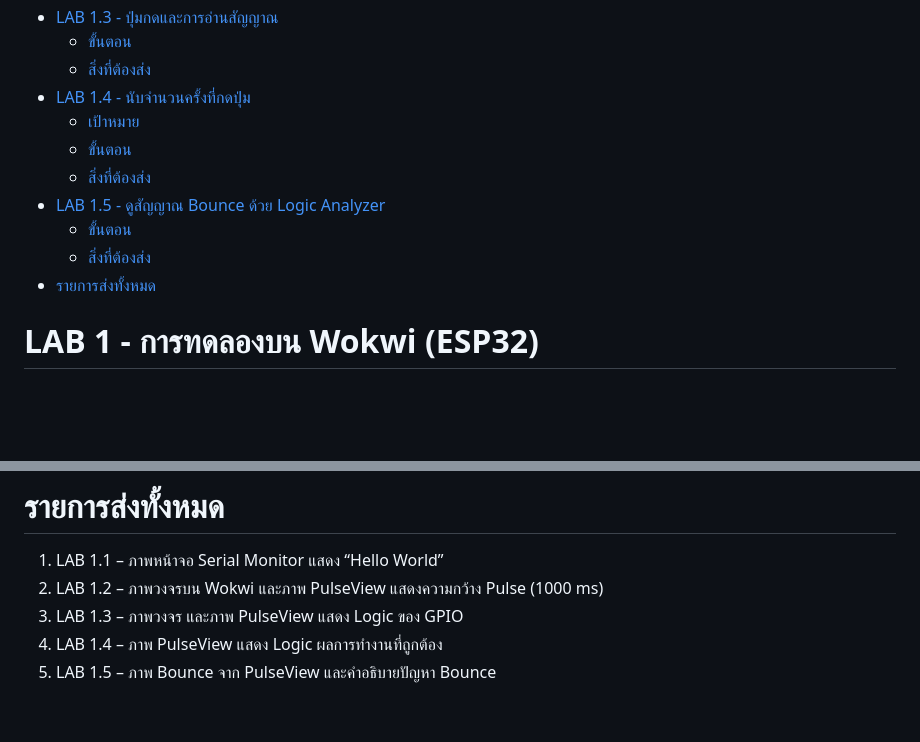
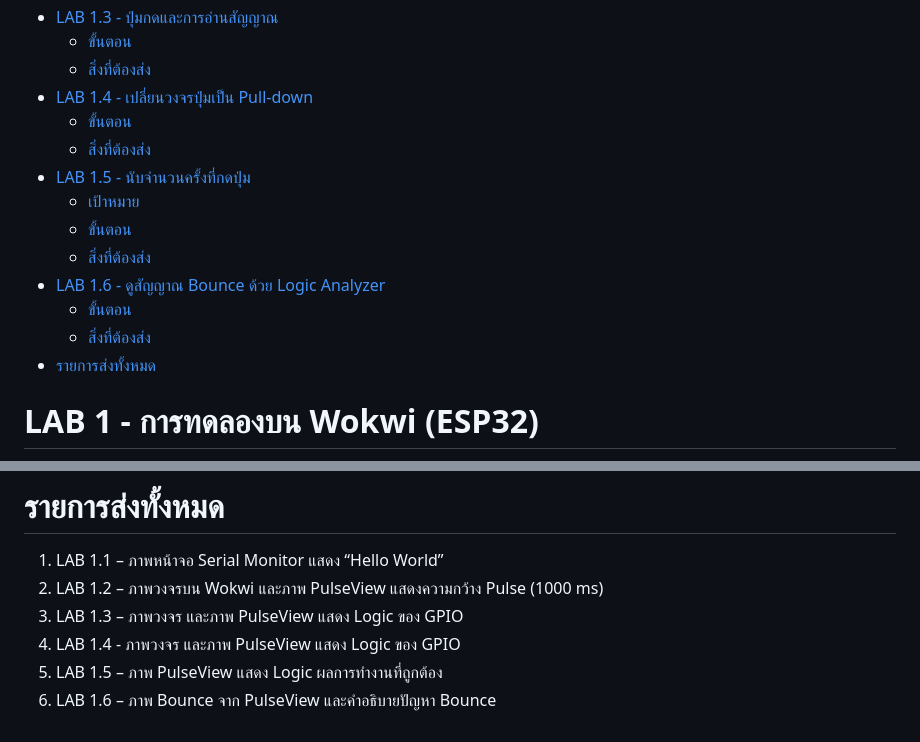
Before and after one commit to arnans/embedded-systems-lab, a Markdown page: lab1-wokwi.md, 2 parts joined by grey strips. Rendered like a GitHub page; blank space fills up the shorter version.

```diff
--- a/lab1-wokwi.md
+++ b/lab1-wokwi.md
@@ -8,13 +8,16 @@
 - [LAB 1.3 - ปุ่มกดและการอ่านสัญญาณ](#lab-13---ปุ่มกดและการอ่านสัญญาณ)
   - [ขั้นตอน](#ขั้นตอน-2)
   - [สิ่งที่ต้องส่ง](#สิ่งที่ต้องส่ง-2)
-- [LAB 1.4 - นับจำนวนครั้งที่กดปุ่ม](#lab-14---นับจำนวนครั้งที่กดปุ่ม)
-  - [เป้าหมาย](#เป้าหมาย)
+- [LAB 1.4 - เปลี่ยนวงจรปุ่มเป็น Pull-down](#lab-14---เปลี่ยนวงจรปุ่มเป็น-pull-down)
   - [ขั้นตอน](#ขั้นตอน-3)
   - [สิ่งที่ต้องส่ง](#สิ่งที่ต้องส่ง-3)
-- [LAB 1.5 - ดูสัญญาณ Bounce ด้วย Logic Analyzer](#lab-15---ดูสัญญาณ-bounce-ด้วย-logic-analyzer)
+- [LAB 1.5 - นับจำนวนครั้งที่กดปุ่ม](#lab-15---นับจำนวนครั้งที่กดปุ่ม)
+  - [เป้าหมาย](#เป้าหมาย)
   - [ขั้นตอน](#ขั้นตอน-4)
   - [สิ่งที่ต้องส่ง](#สิ่งที่ต้องส่ง-4)
+- [LAB 1.6 - ดูสัญญาณ Bounce ด้วย Logic Analyzer](#lab-16---ดูสัญญาณ-bounce-ด้วย-logic-analyzer)
+  - [ขั้นตอน](#ขั้นตอน-5)
+  - [สิ่งที่ต้องส่ง](#สิ่งที่ต้องส่ง-5)
 - [รายการส่งทั้งหมด](#รายการส่งทั้งหมด)
 
 # LAB 1 - การทดลองบน Wokwi (ESP32)
@@ -208,5 +227,6 @@ pinMode(BUTTON, INPUT_PULLUP);
 1. LAB 1.1 – ภาพหน้าจอ Serial Monitor แสดง “Hello World”
 2. LAB 1.2 – ภาพวงจรบน Wokwi และภาพ PulseView แสดงความกว้าง Pulse (1000 ms)
 3. LAB 1.3 – ภาพวงจร และภาพ PulseView แสดง Logic ของ GPIO
-4. LAB 1.4 – ภาพ PulseView แสดง Logic ผลการทำงานที่ถูกต้อง
-5. LAB 1.5 – ภาพ Bounce จาก PulseView และคำอธิบายปัญหา Bounce
+4. LAB 1.4 - ภาพวงจร และภาพ PulseView แสดง Logic ของ GPIO
+4. LAB 1.5 – ภาพ PulseView แสดง Logic ผลการทำงานที่ถูกต้อง
+5. LAB 1.6 – ภาพ Bounce จาก PulseView และคำอธิบายปัญหา Bounce
```
Also changed, not shown: other parts of lab1-wokwi.md (+20 -4 lines), images/วงจร-pull-down.png (added).
